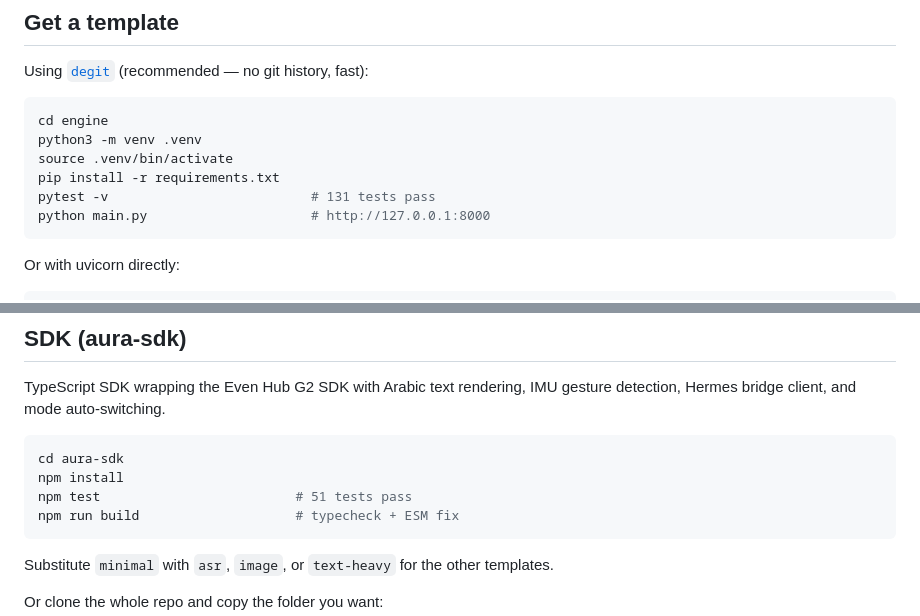
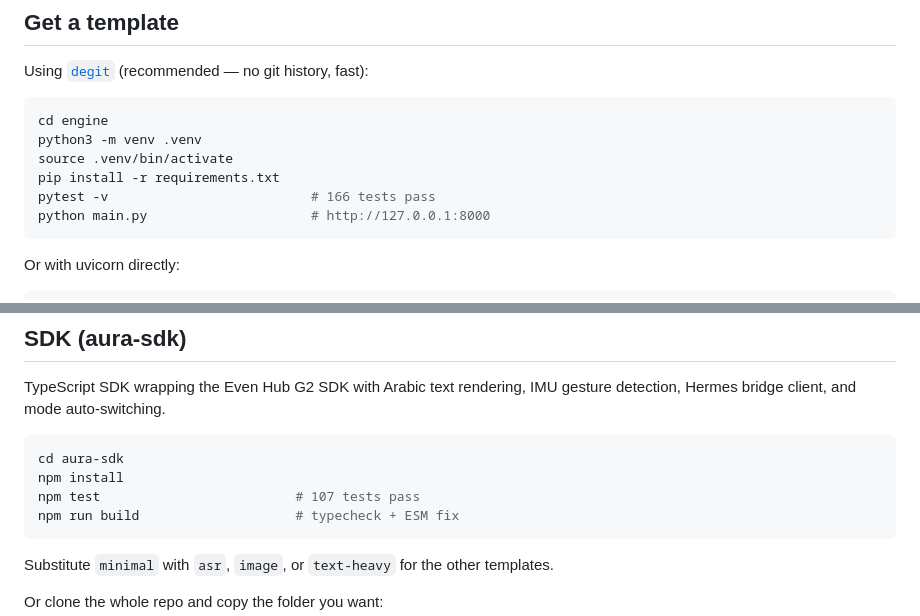
Before and after one commit to aljamrii-wq/evenhub-templates, a Markdown page: README.md, 2 parts joined by grey strips. Drawn GitHub-style.

Commit message:
docs: update README test counts — engine 131→166, SDK 51→107

````diff
--- a/README.md
+++ b/README.md
@@ -20,7 +20,7 @@ cd engine
 python3 -m venv .venv
 source .venv/bin/activate
 pip install -r requirements.txt
-pytest -v                          # 131 tests pass
+pytest -v                          # 166 tests pass
 python main.py                     # http://127.0.0.1:8000
 ```
 
@@ -104,7 +104,7 @@ detection, Hermes bridge client, and mode auto-switching.
 ```bash
 cd aura-sdk
 npm install
-npm test                         # 51 tests pass
+npm test                         # 107 tests pass
 npm run build                    # typecheck + ESM fix
 ```
 
````
